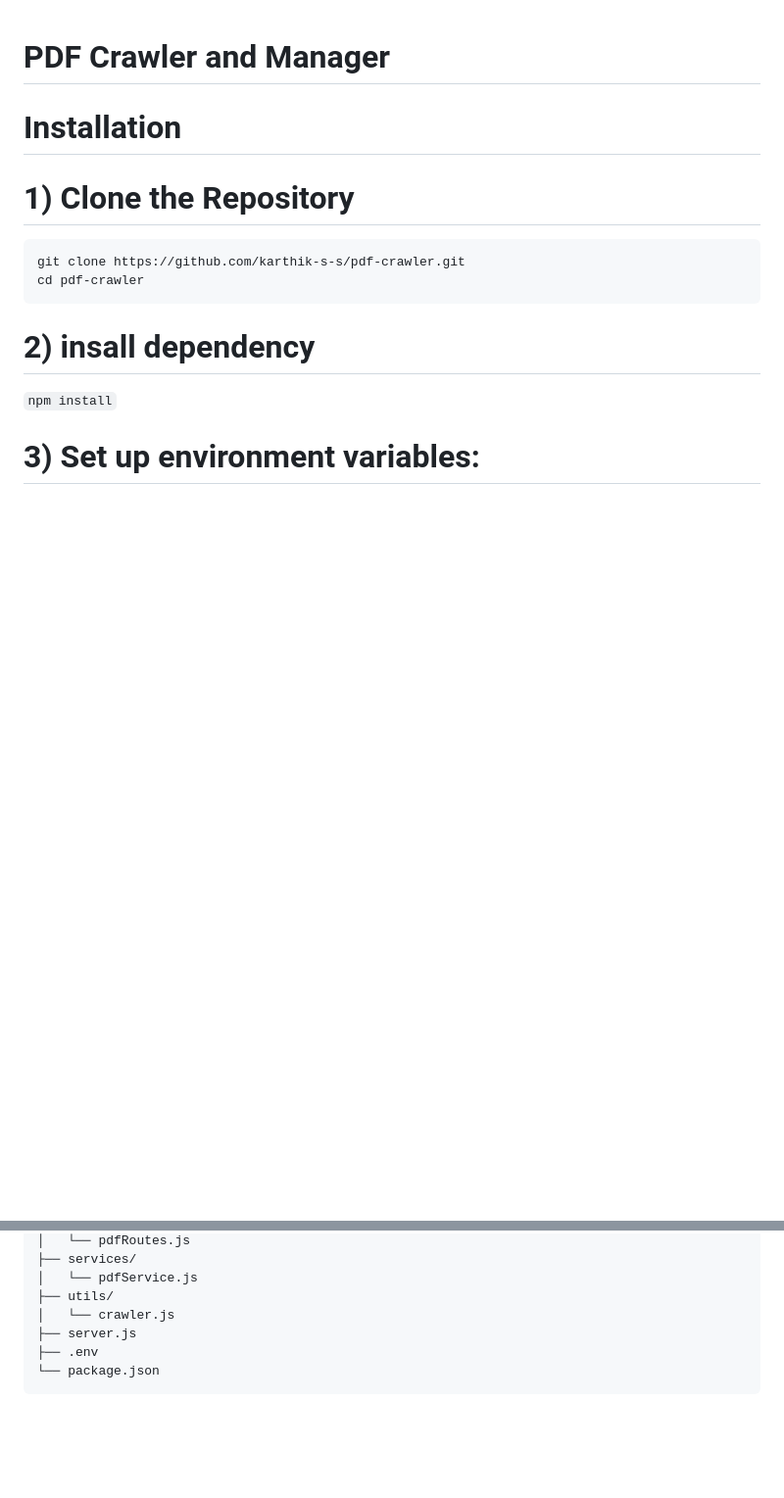
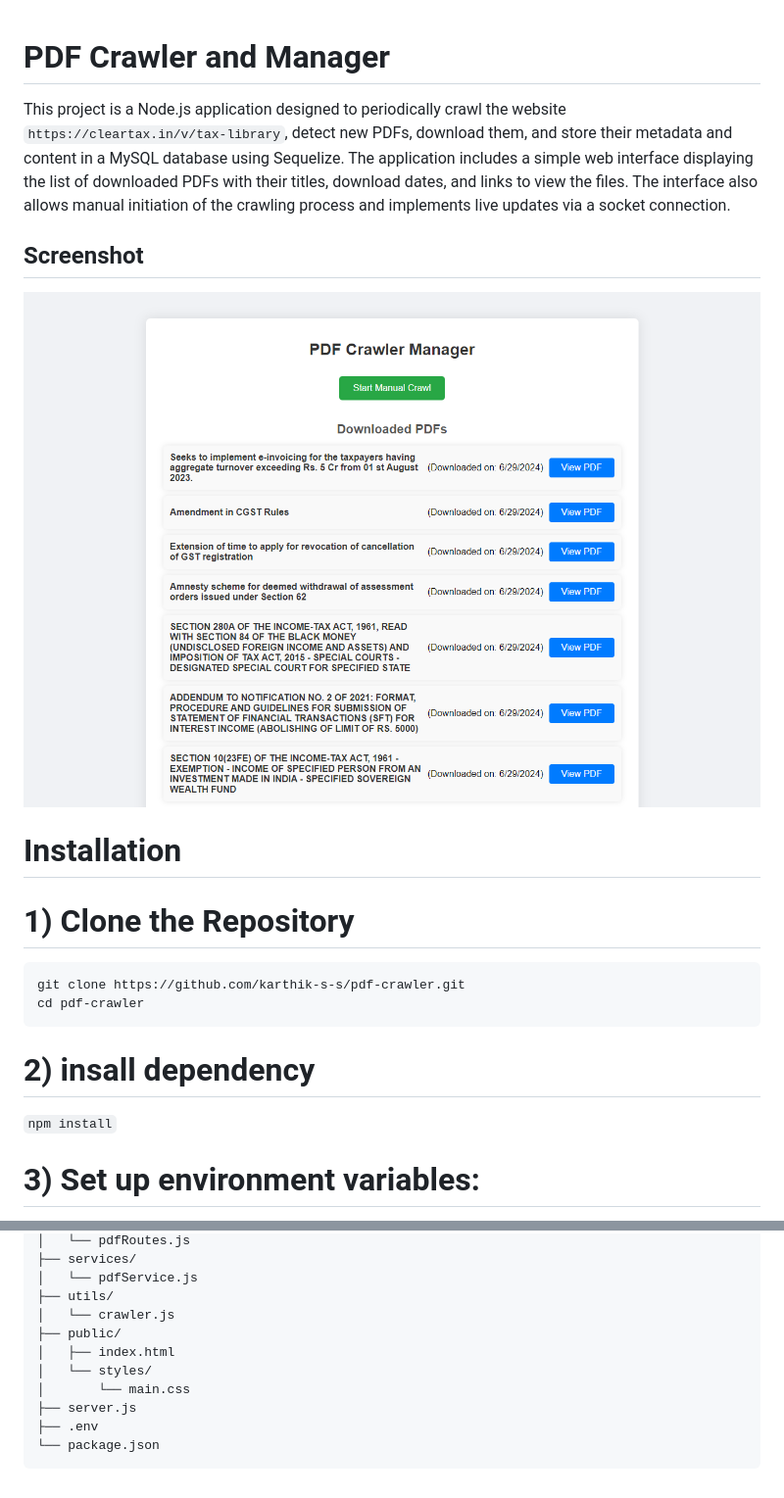
Before and after one commit to karthik-s-s/pdf-crawler, a Markdown page: README.md, 2 parts joined by grey strips. Shown: that part at 98% size. Rendered like a GitHub page; pictures changed too: public/assets/Screenshot_of_ui.png (added); blank space fills up the shorter version.

```diff
--- a/README.md
+++ b/README.md
@@ -1,4 +1,9 @@
 # PDF Crawler and Manager
+
+This project is a Node.js application designed to periodically crawl the website `https://cleartax.in/v/tax-library`, detect new PDFs, download them, and store their metadata and content in a MySQL database using Sequelize. The application includes a simple web interface displaying the list of downloaded PDFs with their titles, download dates, and links to view the files. The interface also allows manual initiation of the crawling process and implements live updates via a socket connection.
+
+## Screenshot
+![Project Screenshot](public/assets/Screenshot_of_ui.png)
 
 # Installation
 
@@ -44,6 +52,10 @@ pdf-crawler/
 │   └── pdfService.js
 ├── utils/
 │   └── crawler.js
+├── public/
+│   ├── index.html
+│   └── styles/
+│       └── main.css
 ├── server.js
 ├── .env
 └── package.json
```
Also changed, not shown: other parts of README.md (+4 -1 lines), 2 other files.
